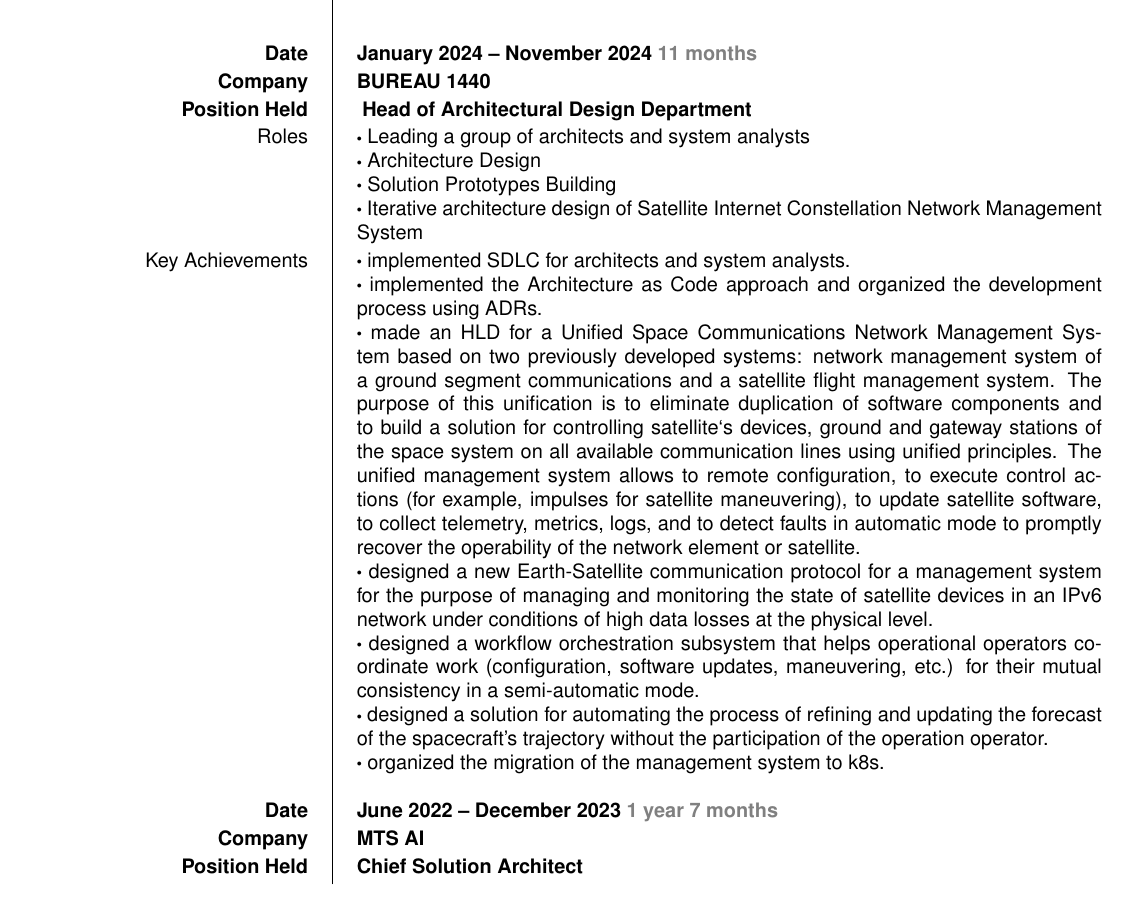
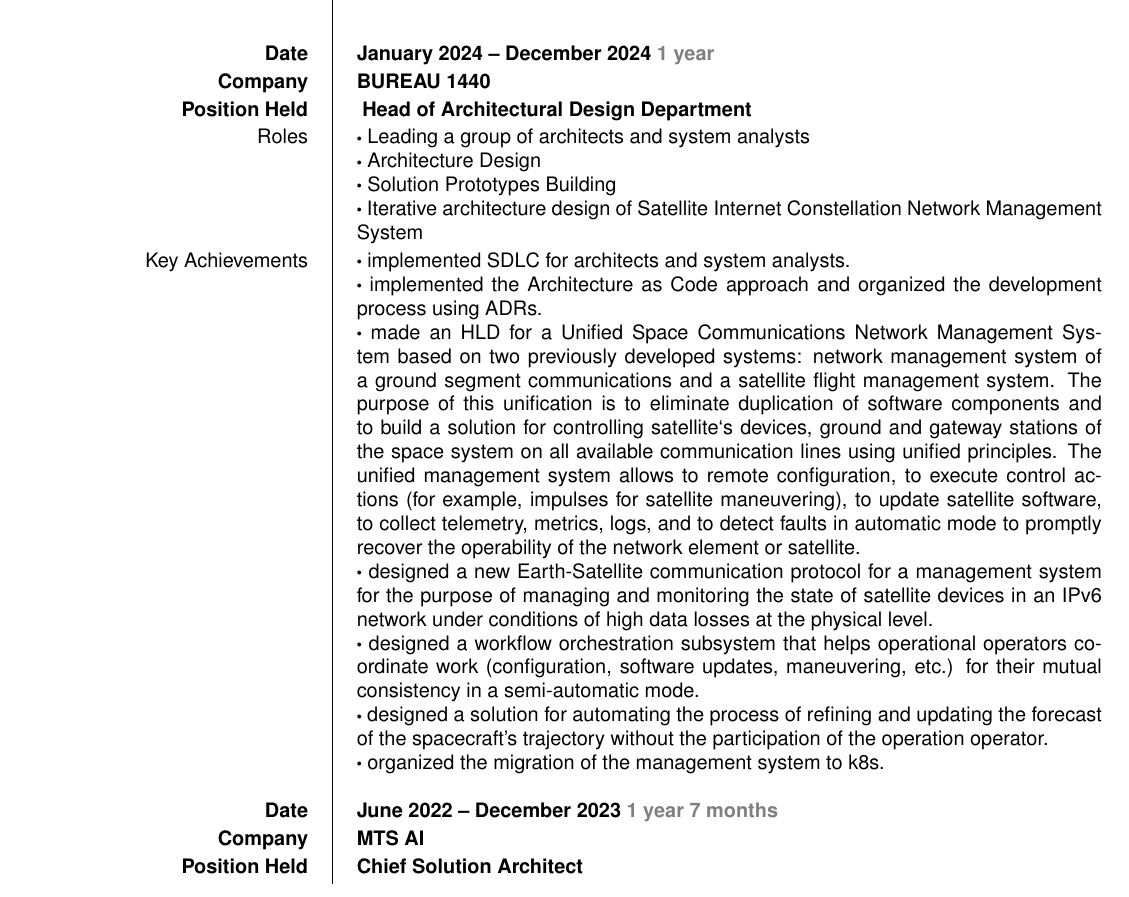
Before and after one commit to rshafeev/cv, a LaTeX CV (rshafeev_cv.tex): part of page 1 of 7, cut so that both start at the same text. Compiled offline with pdfLaTeX.

Commit message:
change position

```diff
--- a/rshafeev_cv.tex
+++ b/rshafeev_cv.tex
@@ -38,7 +38,7 @@
 % ========== BUREAU 1440 ========= %
 
 \ecvitem{}{}
-\ecvitem{\textbf{Date}}{\textbf{January 2024 -- November 2024  \textcolor{gray}{ 11 months} }}
+\ecvitem{\textbf{Date}}{\textbf{January 2024 -- December 2024  \textcolor{gray}{ 1 year} }}
 \ecvitem{\textbf{Company}}{\textbf{BUREAU 1440}}
 \ecvitem{\textbf{Position Held}}{\textbf{ Head of Architectural Design Department }}
 \ecvitem{Roles}{
```
